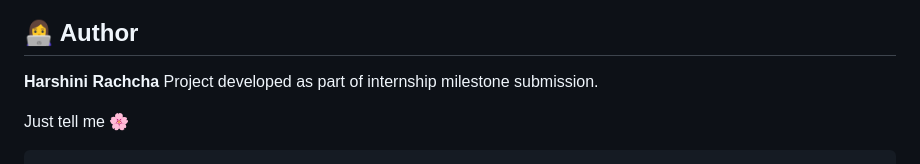
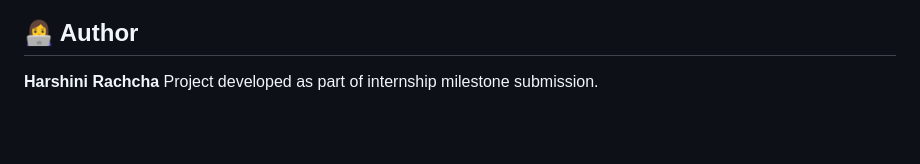
Before and after one commit to Harshini52/Fake-Job-Posts-Detection-using-NLP, a Markdown page: README.md, the part around the change. Rendered like a GitHub page; blank space fills up the shorter version.

Commit message:
Clean up README by removing extra lines
Removed unnecessary text from README.

````diff
--- a/README.md
+++ b/README.md
@@ -97,8 +97,3 @@ The system covers the complete pipeline from data preprocessing and model traini
 
 **Harshini Rachcha**
 Project developed as part of internship milestone submission.
-
-
-
-Just tell me 🌸
-```
````
